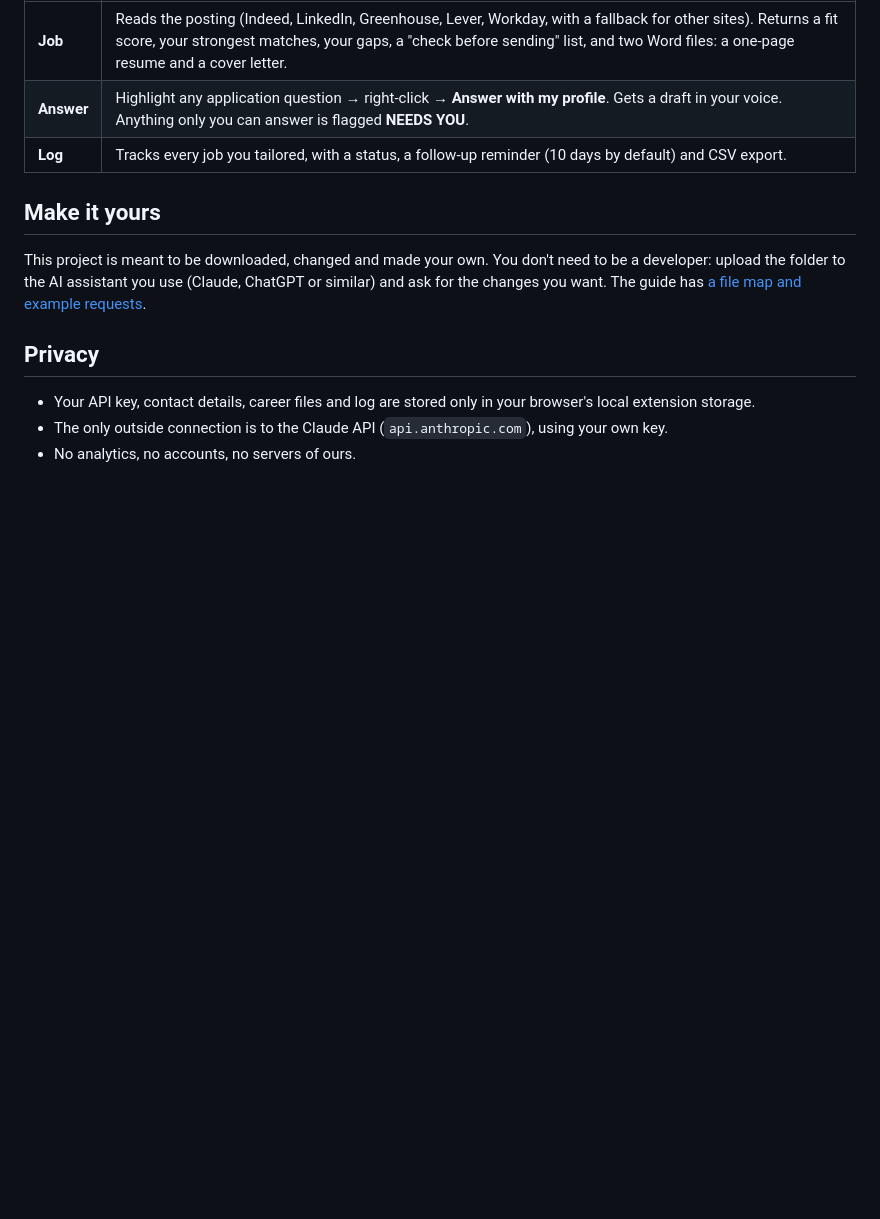
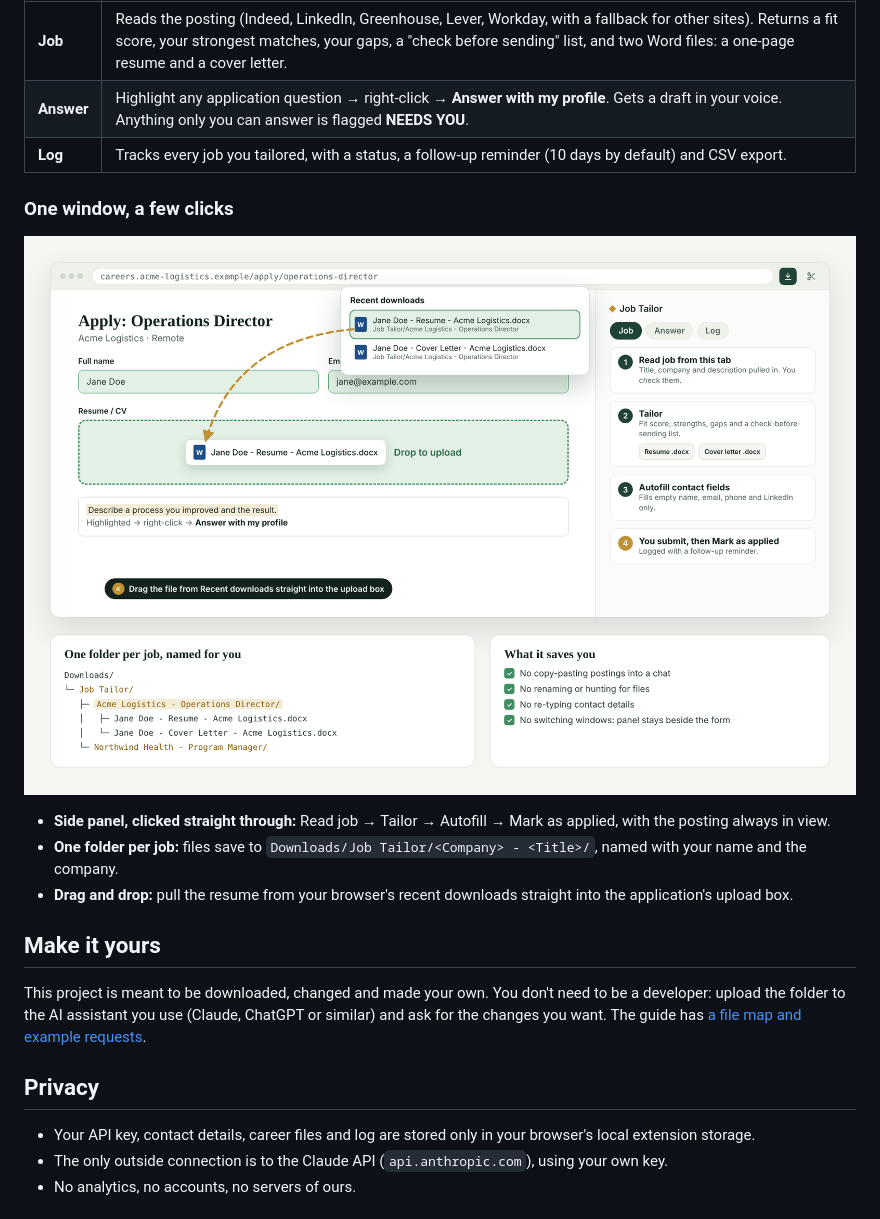
Before and after one commit to CAITOUS/JobTailor, a Markdown page: README.md, the part around the change. GitHub-like rendering; pictures changed too: docs/img/workflow.png (added); blank space fills up the shorter version.

```diff
--- a/README.md
+++ b/README.md
@@ -30,6 +30,14 @@ Full instructions: **[How it works: the Job Tailor guide](docs/GUIDE.md)**
 | **Answer** | Highlight any application question → right-click → **Answer with my profile**. Gets a draft in your voice. Anything only you can answer is flagged **NEEDS YOU**. |
 | **Log** | Tracks every job you tailored, with a status, a follow-up reminder (10 days by default) and CSV export. |
 
+### One window, a few clicks
+
+![Job Tailor workflow: side panel beside the application, resume dragged from recent downloads into the upload box, one folder per job](docs/img/workflow.png)
+
+- **Side panel, clicked straight through:** Read job → Tailor → Autofill → Mark as applied, with the posting always in view.
+- **One folder per job:** files save to `Downloads/Job Tailor/<Company> - <Title>/`, named with your name and the company.
+- **Drag and drop:** pull the resume from your browser's recent downloads straight into the application's upload box.
+
 ## Make it yours
 
 This project is meant to be downloaded, changed and made your own. You don't need to be a developer: upload the folder to the AI assistant you use (Claude, ChatGPT or similar) and ask for the changes you want. The guide has [a file map and example requests](docs/GUIDE.md#7-make-it-yours-with-ai).
```
Also changed, not shown: docs/GUIDE.md (+9 -1 lines).
